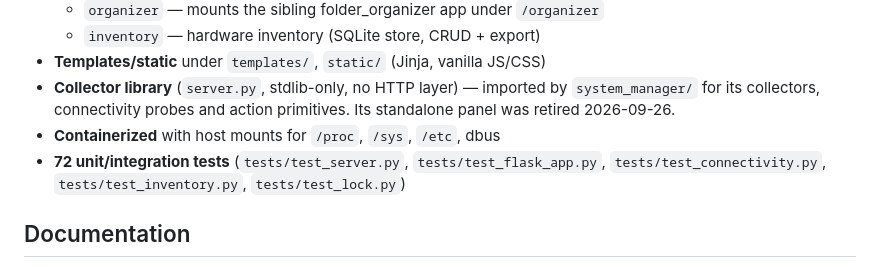
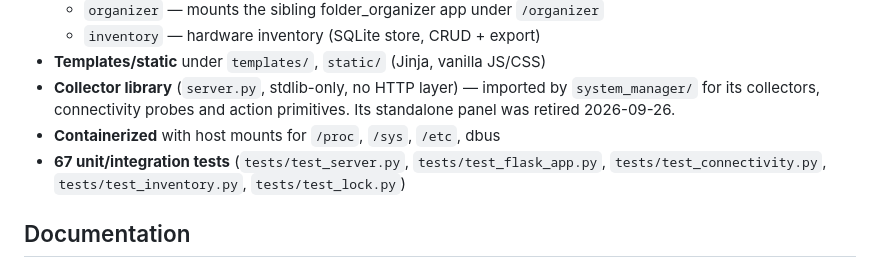
Before and after one commit to greatkourosh/system_manager, a Markdown page: docs/README.md, the part around the change. Rendered like a GitHub page.

```diff
--- a/docs/README.md
+++ b/docs/README.md
@@ -49,7 +49,7 @@ each time you need to log in. `/health` is the only unauthenticated endpoint.
 - **Templates/static** under `templates/`, `static/` (Jinja, vanilla JS/CSS)
 - **Collector library** (`server.py`, stdlib-only, no HTTP layer) — imported by `system_manager/` for its collectors, connectivity probes and action primitives. Its standalone panel was retired 2026-09-26.
 - **Containerized** with host mounts for `/proc`, `/sys`, `/etc`, dbus
-- **72 unit/integration tests** (`tests/test_server.py`, `tests/test_flask_app.py`, `tests/test_connectivity.py`, `tests/test_inventory.py`, `tests/test_lock.py`)
+- **67 unit/integration tests** (`tests/test_server.py`, `tests/test_flask_app.py`, `tests/test_connectivity.py`, `tests/test_inventory.py`, `tests/test_lock.py`)
 
 ## Documentation
 
```
Also changed, not shown: docs/ARCHITECTURE.md (+1 -1 lines), docs/CONTINUATION.md (+38 -4 lines).
